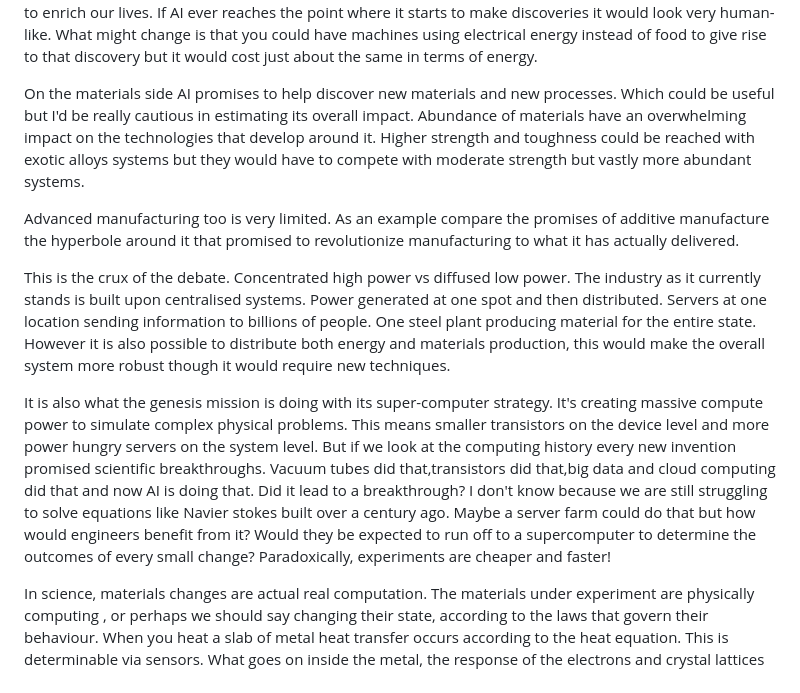
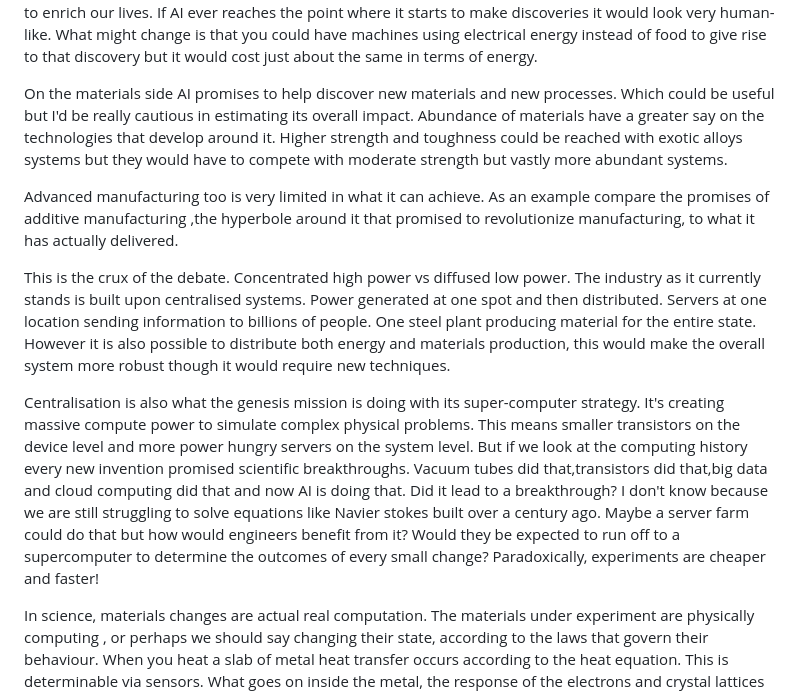
Before and after one commit to akshatjiwansharma/bhu, a Markdown page: press-releases/2026/gen-mission-statement.md, the part around one of its changes. Drawn GitHub-style.

Commit message:
rewording

```diff
--- a/press-releases/2026/gen-mission-statement.md
+++ b/press-releases/2026/gen-mission-statement.md
@@ -29,14 +31,14 @@ Every invention can be traced back to a handful of people who were willing to be
 
 I have said this before and the time that has elapsed since then has only made me more confident that intelligence is largely overrated. Inspiring moments and intuition do open up new sources of knowledge to us but every time we acquire new information it fits naturally with truths that were established previously. Through action we refine our understanding and build new tools,give structure to new ideas that continue to enrich our lives. If AI ever reaches the point where it starts to make discoveries it would look very human-like. What might change is that you could have machines using electrical energy instead of food to give rise to that discovery but it would cost just about the same in terms of energy.
 
-On the materials side AI promises to help discover new materials and new processes. Which could be useful but I'd be really cautious in estimating its overall impact. Abundance of materials have an overwhelming impact on the technologies that develop around it. Higher strength and toughness could be reached with exotic alloys systems but they would have to compete with moderate strength but vastly more abundant systems.
+On the materials side AI promises to help discover new materials and new processes. Which could be useful but I'd be really cautious in estimating its overall impact. Abundance of materials have a greater say on the technologies that develop around it. Higher strength and toughness could be reached with exotic alloys systems but they would have to compete with moderate strength but vastly more abundant systems.
 
-Advanced manufacturing too is very limited. As an example compare the promises of additive manufacture the hyperbole around it that promised to revolutionize manufacturing to what it has actually delivered.
+Advanced manufacturing too is very limited in what it can achieve. As an example compare the promises of additive manufacturing ,the hyperbole around it that promised to revolutionize manufacturing, to what it has actually delivered.
 
 
 This is the crux of the debate. Concentrated high power vs diffused low power. The industry as it currently stands is built upon centralised systems. Power generated at one spot and then distributed. Servers at one location sending information to billions of people. One steel plant producing material for the entire state. However it is also possible to distribute both energy and materials production, this would make the overall system more robust though it would require new techniques.
 
-It is also what the genesis mission is doing with its super-computer strategy. It's creating massive compute power to simulate complex physical problems. This means smaller transistors on the device level and more power hungry servers on the system level. But if we look at the computing history every new invention promised scientific breakthroughs. Vacuum tubes did that,transistors did that,big data and cloud computing did that and now AI is doing that. Did it lead to a breakthrough? I don't know because we are still struggling to solve equations like Navier stokes built over a century ago. Maybe a server farm could do that but how would engineers benefit from it? Would they be expected to run off to a supercomputer to determine the outcomes of every small change? Paradoxically, experiments are cheaper and faster!
+Centralisation is also what the genesis mission is doing with its super-computer strategy. It's creating massive compute power to simulate complex physical problems. This means smaller transistors on the device level and more power hungry servers on the system level. But if we look at the computing history every new invention promised scientific breakthroughs. Vacuum tubes did that,transistors did that,big data and cloud computing did that and now AI is doing that. Did it lead to a breakthrough? I don't know because we are still struggling to solve equations like Navier stokes built over a century ago. Maybe a server farm could do that but how would engineers benefit from it? Would they be expected to run off to a supercomputer to determine the outcomes of every small change? Paradoxically, experiments are cheaper and faster!
 
 In science, materials changes are actual real computation. The materials under experiment are  physically computing , or perhaps we should say changing their state, according to the laws that govern their behaviour. When you heat a slab of metal heat transfer occurs according to the heat equation. This is determinable via sensors. What goes on inside the metal, the response of the electrons and crystal lattices is real computation. It's the same in all scientific fields,chemistry,biology doesn't matter what field you choose. Material response is a common underlying theme that manifests change that is observed and controlled. Simulation can predict this because real computation is happening at the material level.
 
```
Also changed, not shown: other parts of press-releases/2026/gen-mission-statement.md (+2 -0 lines).
